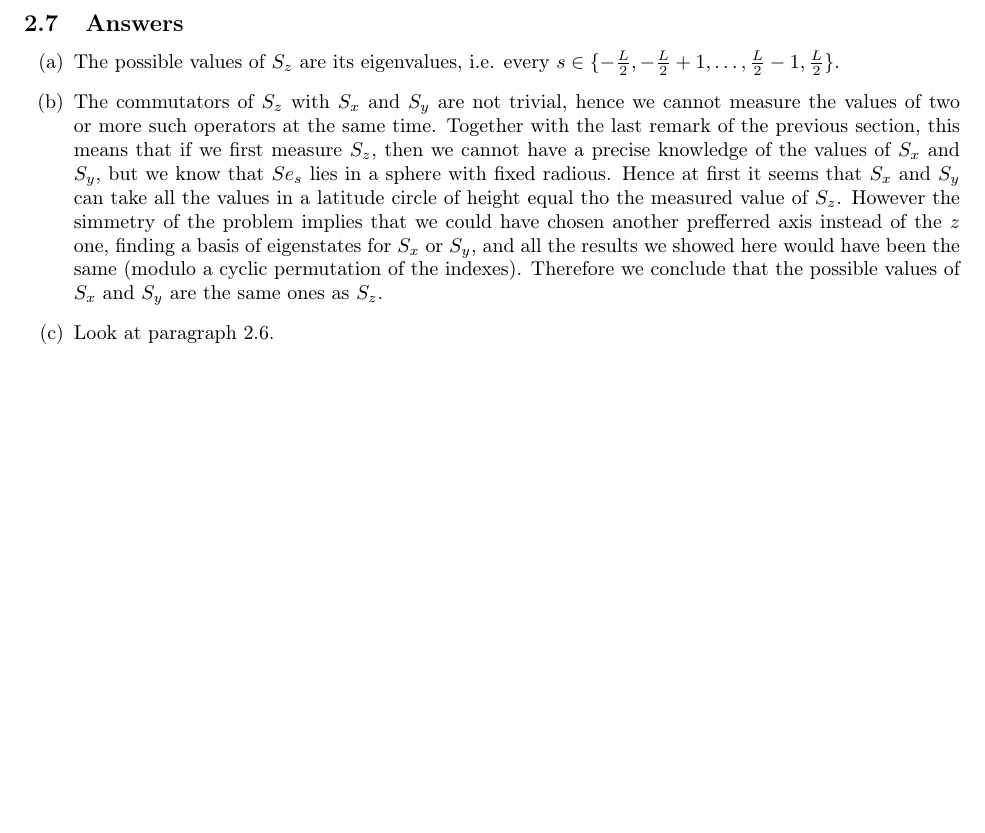
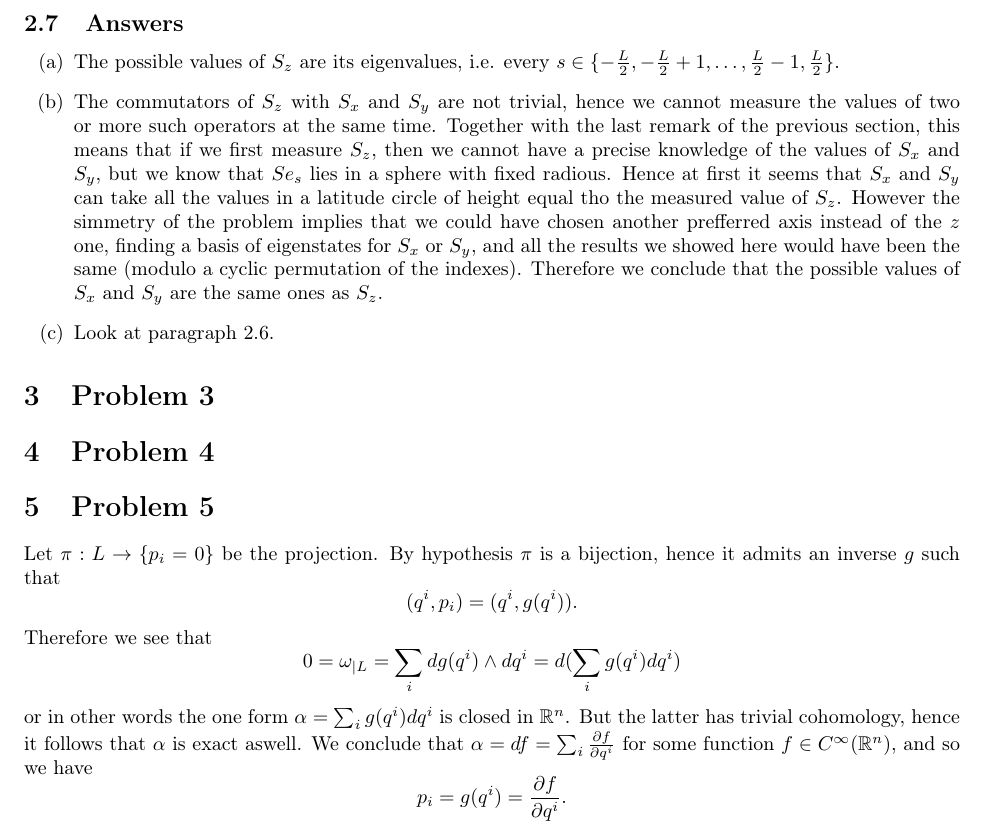
Before and after one commit to AndreaBarbon/MACQM-Exam, a LaTeX problem sheet (Exam.tex): part of page 3 of 3, cut so that both start at the same text, the shorter picture padded with empty space. Compiled offline with pdfLaTeX; a LaTeX package or settings file that is missing is left out.

Commit message:
Aggiunto es 5

```diff
--- a/Exam.tex
+++ b/Exam.tex
@@ -186,6 +186,22 @@ This also tell us that $|Se_s| = \sqrt{\frac{L}{2}(\frac{L}{2}+1)}, \quad \foral
 
 
 
+\section{Problem 3}
+
+
+
+\section{Problem 4}
+
+
+
+\section{Problem 5}
+
+Let $\pi:L\to \{p_i=0\}$ be the projection. By hypothesis $\pi$ is a bijection, hence it admits an inverse $g$ such that
+$$ (q^i,p_i) = (q^i,g(q^i)). $$
+Therefore we see that $$ 0=\omega_{|L} = \sum_i dg(q^i)\wedge dq^i = d(\sum_i g(q^i)dq^i) $$ or in other words the one form $\alpha = \sum_i g(q^i)dq^i $ is closed in $\mathbb{R}^n$. But the latter has trivial cohomology, hence it follows that $\alpha$ is exact aswell. We conclude that $ \alpha = df =\sum_i \D{f}{q^i} $ for some function $f \in C^{\infty}(\mathbb{R}^n)$, and so we have $$ p_i = g(q^i) = \D{f}{q^i}. $$
+
+
+
 
 
 
```
Also changed, not shown: Exam.pdf, 3 other files.
